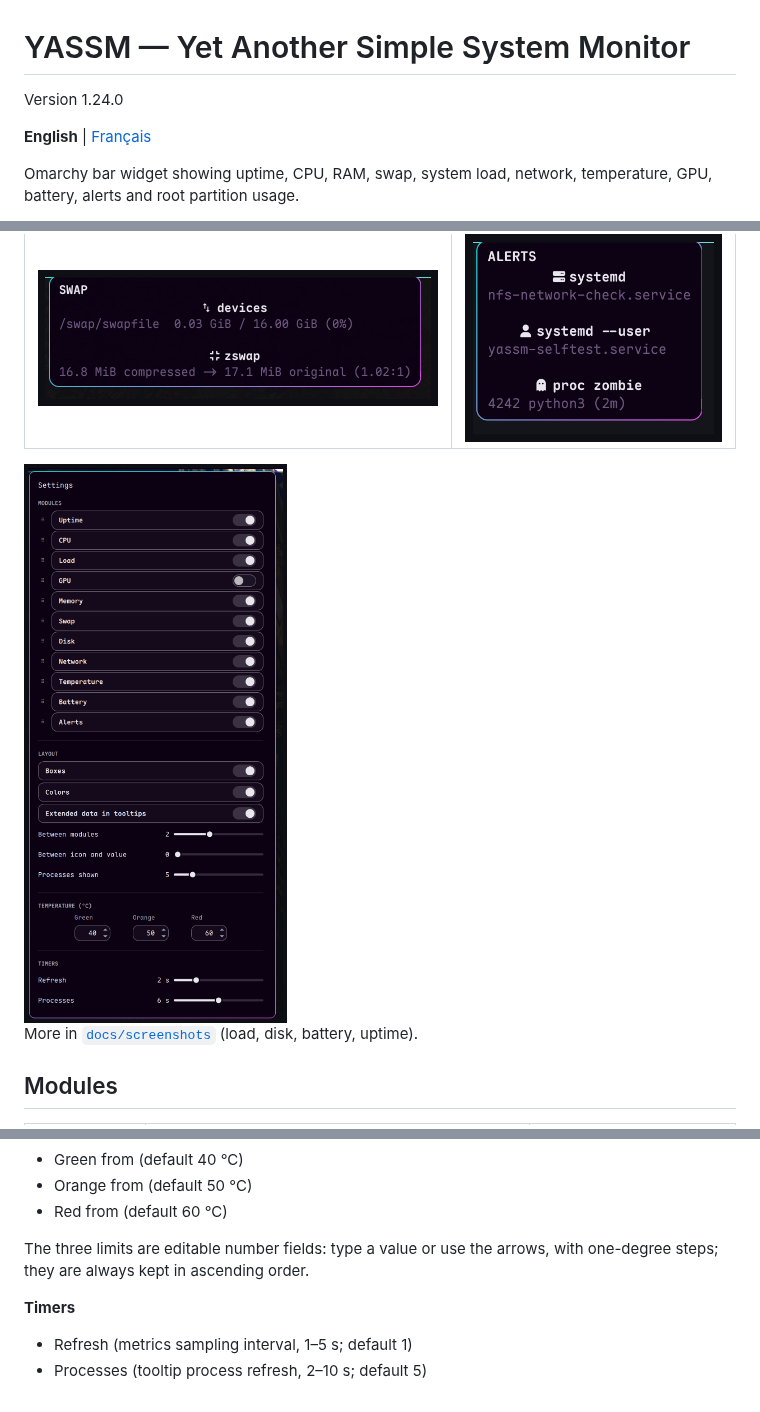
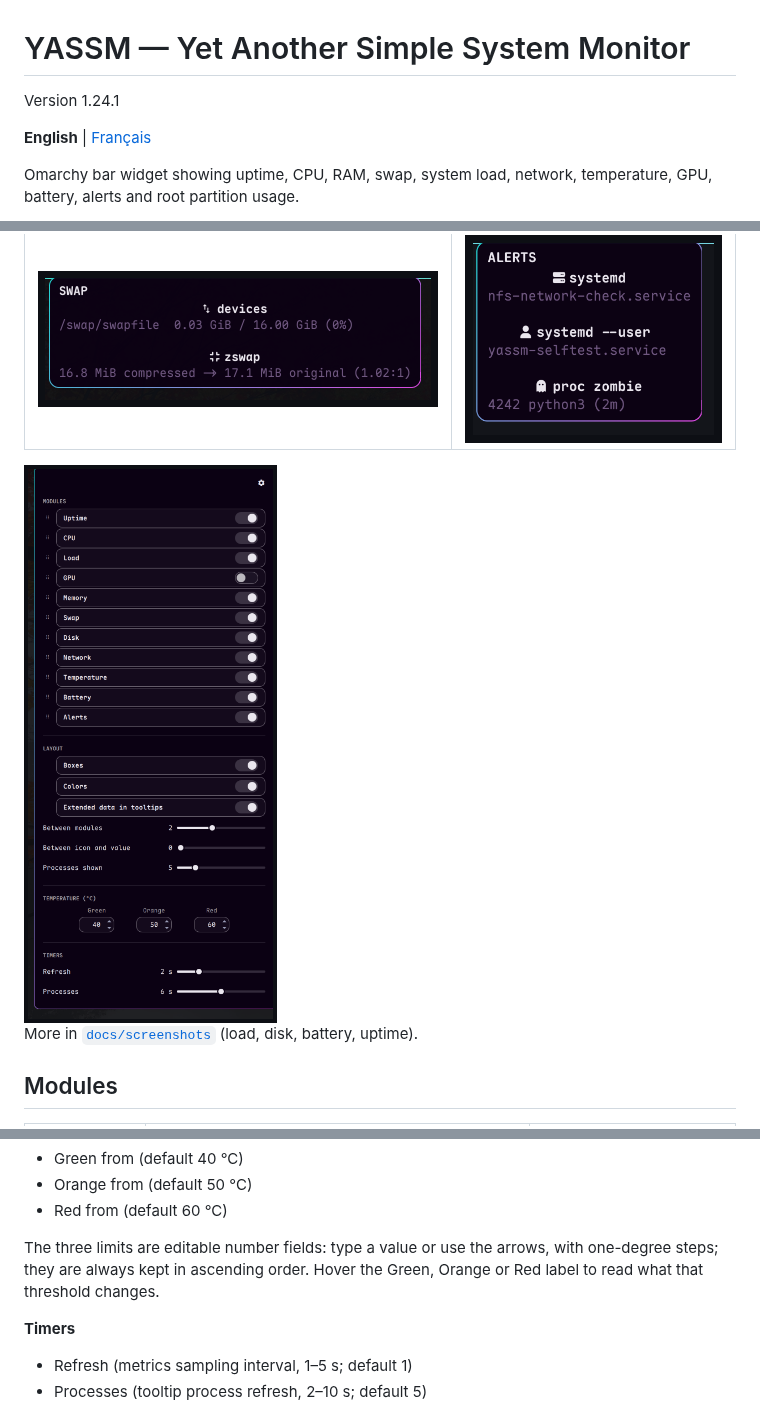
Before and after one commit to jotenakis2/yassm, a Markdown page: README.md, 3 parts joined by grey strips. Rendered like a GitHub page; pictures changed too: docs/screenshots/settings.png.

Commit message:
Tidy the Settings header, Layout rows and temperature help
- The "Settings" title is replaced by a gear icon pinned to the top-right
  of the panel.
- The three Layout toggles are inset by the same 18 px spacer as the module
  drag handle, so their boxes line up exactly with the module boxes.
- Hovering the Green, Orange or Red label above the temperature fields shows
  a short explanation in an in-panel bubble; the spin boxes themselves stay
  tooltip-free, and a 64 px strip makes the tiny labels easy to hit.
- Settings screenshot refreshed; docs (EN/FR) mention the label tooltips.
  Version 1.24.1.

```diff
--- a/README.md
+++ b/README.md
@@ -1,6 +1,6 @@
 # YASSM — Yet Another Simple System Monitor
 
-Version 1.24.0
+Version 1.24.1
 
 **English** | [Français](README-fr.md)
 
@@ -142,7 +142,8 @@ immediately and saved in `moduleOrder`.
 - Red from (default 60 °C)
 
 The three limits are editable number fields: type a value or use the arrows,
-with one-degree steps; they are always kept in ascending order.
+with one-degree steps; they are always kept in ascending order. Hover the
+Green, Orange or Red label to read what that threshold changes.
 
 **Timers**
 
```
Also changed, not shown: README-fr.md (+2 -1 lines), 2 other files.
